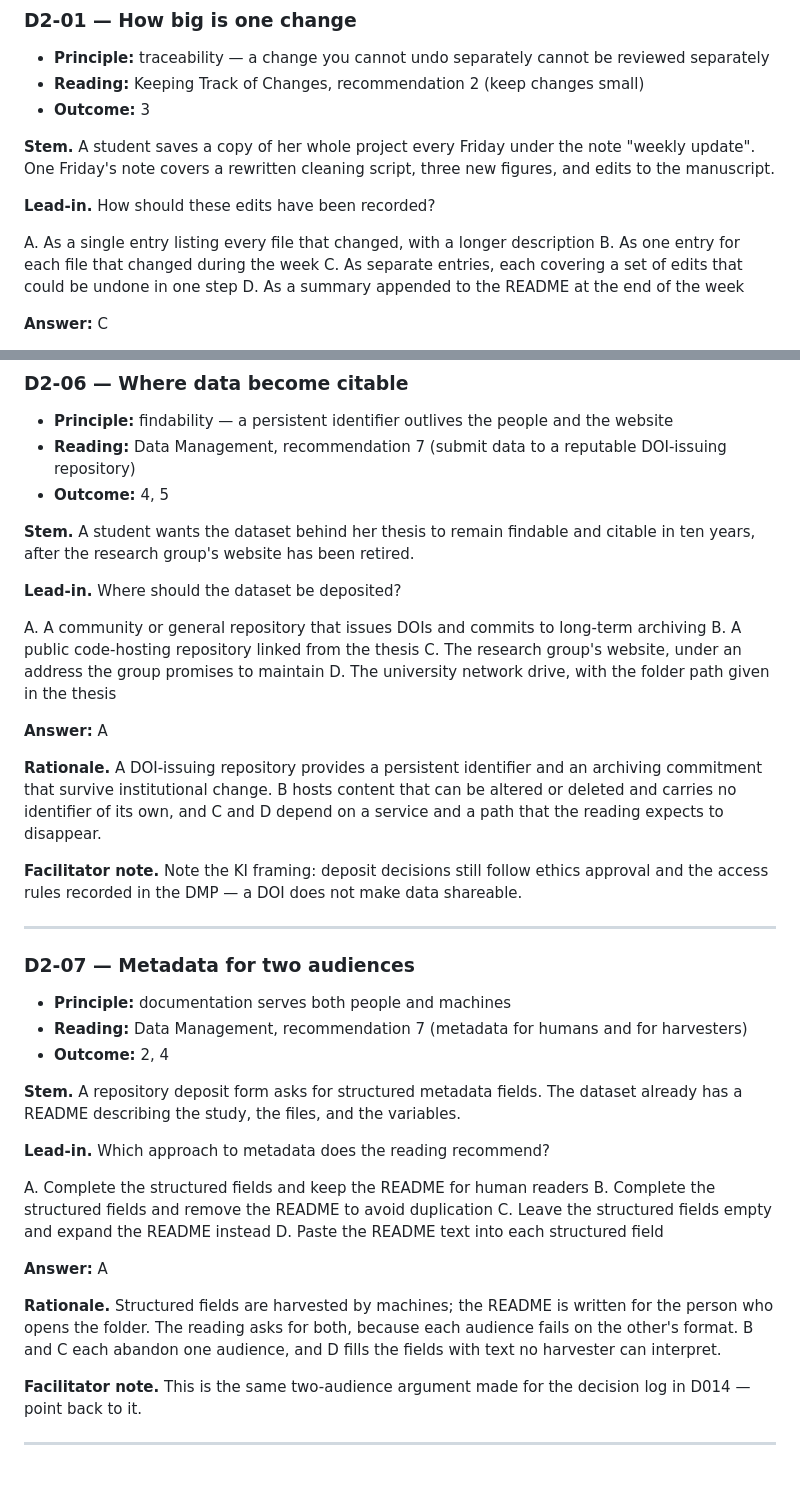
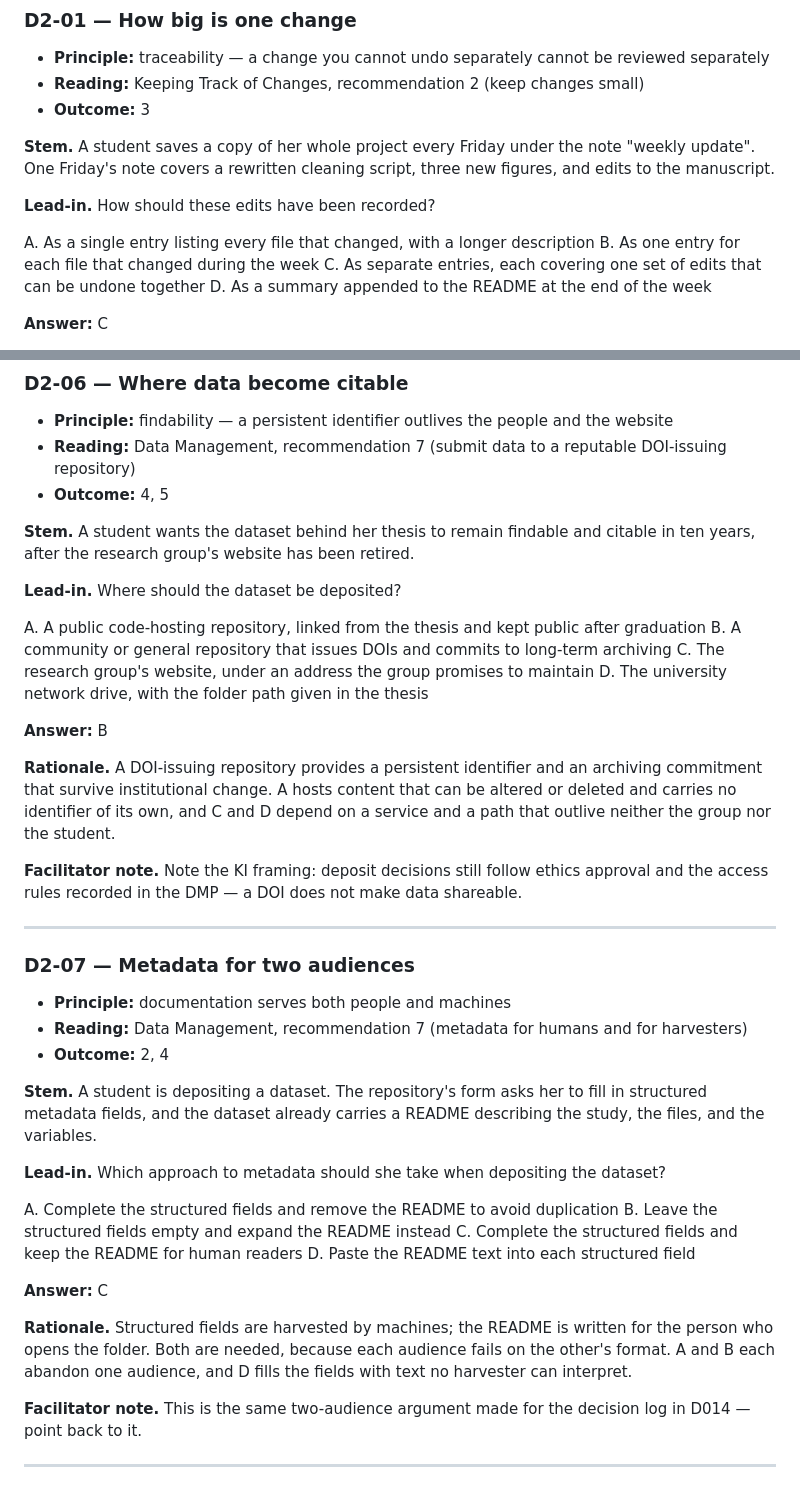
Before and after one commit to noacs-io/principles-and-workflows-for-reproducible-science, a Markdown page: tbl/day-2-irat.md, 2 parts joined by grey strips. GitHub-like rendering.

```diff
--- a/tbl/day-2-irat.md
+++ b/tbl/day-2-irat.md
@@ -22,7 +22,7 @@ Item-writing conventions: [`README.md`](README.md). Draft status — not yet rev
 
 A. As a single entry listing every file that changed, with a longer description
 B. As one entry for each file that changed during the week
-C. As separate entries, each covering a set of edits that could be undone in one step
+C. As separate entries, each covering one set of edits that can be undone together
 D. As a summary appended to the README at the end of the week
 
 **Answer:** C
@@ -135,14 +135,14 @@ D. Deposit the analysis scripts openly and share the transcripts by link from a
 
 **Lead-in.** Where should the dataset be deposited?
 
-A. A community or general repository that issues DOIs and commits to long-term archiving
-B. A public code-hosting repository linked from the thesis
+A. A public code-hosting repository, linked from the thesis and kept public after graduation
+B. A community or general repository that issues DOIs and commits to long-term archiving
 C. The research group's website, under an address the group promises to maintain
 D. The university network drive, with the folder path given in the thesis
 
-**Answer:** A
+**Answer:** B
 
-**Rationale.** A DOI-issuing repository provides a persistent identifier and an archiving commitment that survive institutional change. B hosts content that can be altered or deleted and carries no identifier of its own, and C and D depend on a service and a path that the reading expects to disappear.
+**Rationale.** A DOI-issuing repository provides a persistent identifier and an archiving commitment that survive institutional change. A hosts content that can be altered or deleted and carries no identifier of its own, and C and D depend on a service and a path that outlive neither the group nor the student.
 
 **Facilitator note.** Note the KI framing: deposit decisions still follow ethics approval and the access rules recorded in the DMP — a DOI does not make data shareable.
 
@@ -154,18 +154,18 @@ D. The university network drive, with the folder path given in the thesis
 - **Reading:** Data Management, recommendation 7 (metadata for humans and for harvesters)
 - **Outcome:** 2, 4
 
-**Stem.** A repository deposit form asks for structured metadata fields. The dataset already has a README describing the study, the files, and the variables.
+**Stem.** A student is depositing a dataset. The repository's form asks her to fill in structured metadata fields, and the dataset already carries a README describing the study, the files, and the variables.
 
-**Lead-in.** Which approach to metadata does the reading recommend?
+**Lead-in.** Which approach to metadata should she take when depositing the dataset?
 
-A. Complete the structured fields and keep the README for human readers
-B. Complete the structured fields and remove the README to avoid duplication
-C. Leave the structured fields empty and expand the README instead
+A. Complete the structured fields and remove the README to avoid duplication
+B. Leave the structured fields empty and expand the README instead
+C. Complete the structured fields and keep the README for human readers
 D. Paste the README text into each structured field
 
-**Answer:** A
+**Answer:** C
 
-**Rationale.** Structured fields are harvested by machines; the README is written for the person who opens the folder. The reading asks for both, because each audience fails on the other's format. B and C each abandon one audience, and D fills the fields with text no harvester can interpret.
+**Rationale.** Structured fields are harvested by machines; the README is written for the person who opens the folder. Both are needed, because each audience fails on the other's format. A and B each abandon one audience, and D fills the fields with text no harvester can interpret.
 
 **Facilitator note.** This is the same two-audience argument made for the decision log in D014 — point back to it.
 
```
Also changed, not shown: other parts of tbl/day-2-irat.md (+19 -19 lines), tbl/day-1-irat.md (+25 -25 lines).
